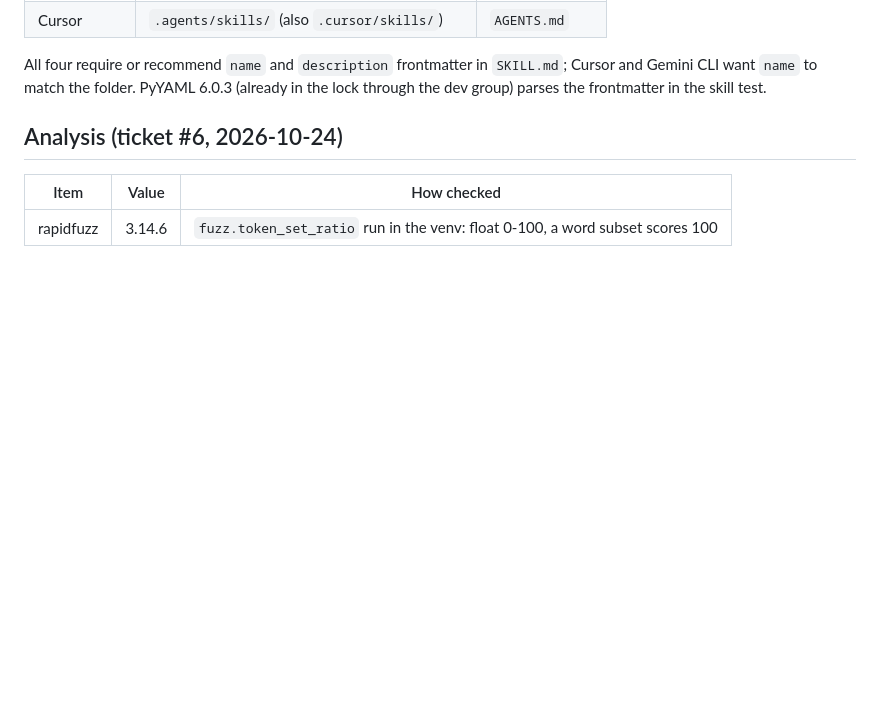
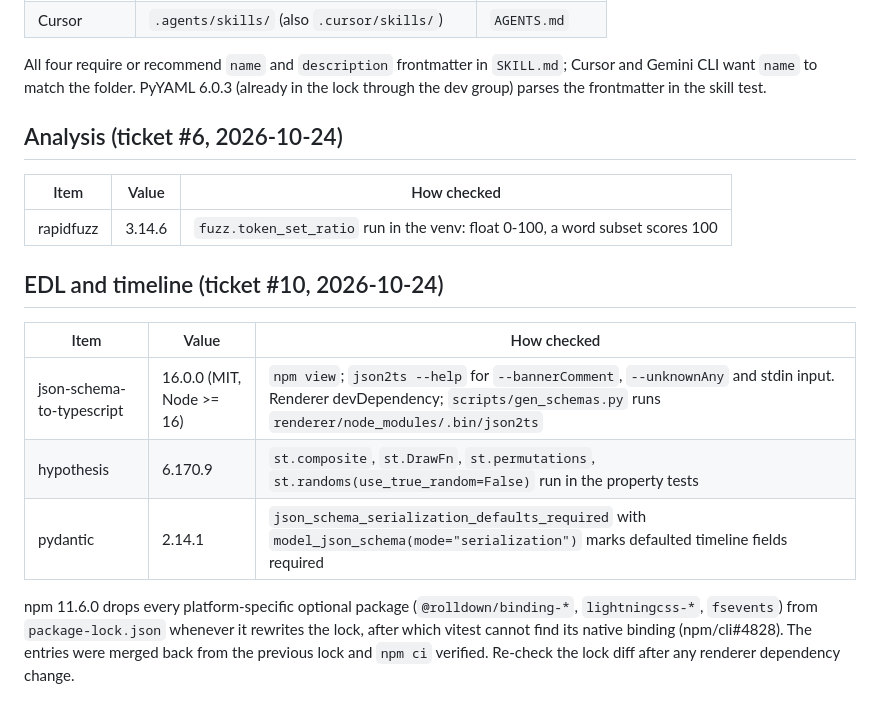
Before and after one commit to pumpkit-io/motion-studio, a Markdown page: docs/dependencies.md, the part around the change. Rendered like a GitHub page; blank space fills up the shorter version.

Commit message:
Log ticket #10 in BUILD_LOG and dependencies
Co-Authored-By: Claude Opus 5.5 <noreply@anthropic.com>

```diff
--- a/docs/dependencies.md
+++ b/docs/dependencies.md
@@ -100,3 +100,13 @@ All four require or recommend `name` and `description` frontmatter in `SKILL.md`
 | Item | Value | How checked |
 |---|---|---|
 | rapidfuzz | 3.14.6 | `fuzz.token_set_ratio` run in the venv: float 0-100, a word subset scores 100 |
+
+## EDL and timeline (ticket #10, 2026-10-24)
+
+| Item | Value | How checked |
+|---|---|---|
+| json-schema-to-typescript | 16.0.0 (MIT, Node >= 16) | `npm view`; `json2ts --help` for `--bannerComment`, `--unknownAny` and stdin input. Renderer devDependency; `scripts/gen_schemas.py` runs `renderer/node_modules/.bin/json2ts` |
+| hypothesis | 6.170.9 | `st.composite`, `st.DrawFn`, `st.permutations`, `st.randoms(use_true_random=False)` run in the property tests |
+| pydantic | 2.14.1 | `json_schema_serialization_defaults_required` with `model_json_schema(mode="serialization")` marks defaulted timeline fields required |
+
+npm 11.6.0 drops every platform-specific optional package (`@rolldown/binding-*`, `lightningcss-*`, `fsevents`) from `package-lock.json` whenever it rewrites the lock, after which vitest cannot find its native binding (npm/cli#4828). The entries were merged back from the previous lock and `npm ci` verified. Re-check the lock diff after any renderer dependency change.
```
Also changed, not shown: BUILD_LOG.md (+28 -0 lines).
